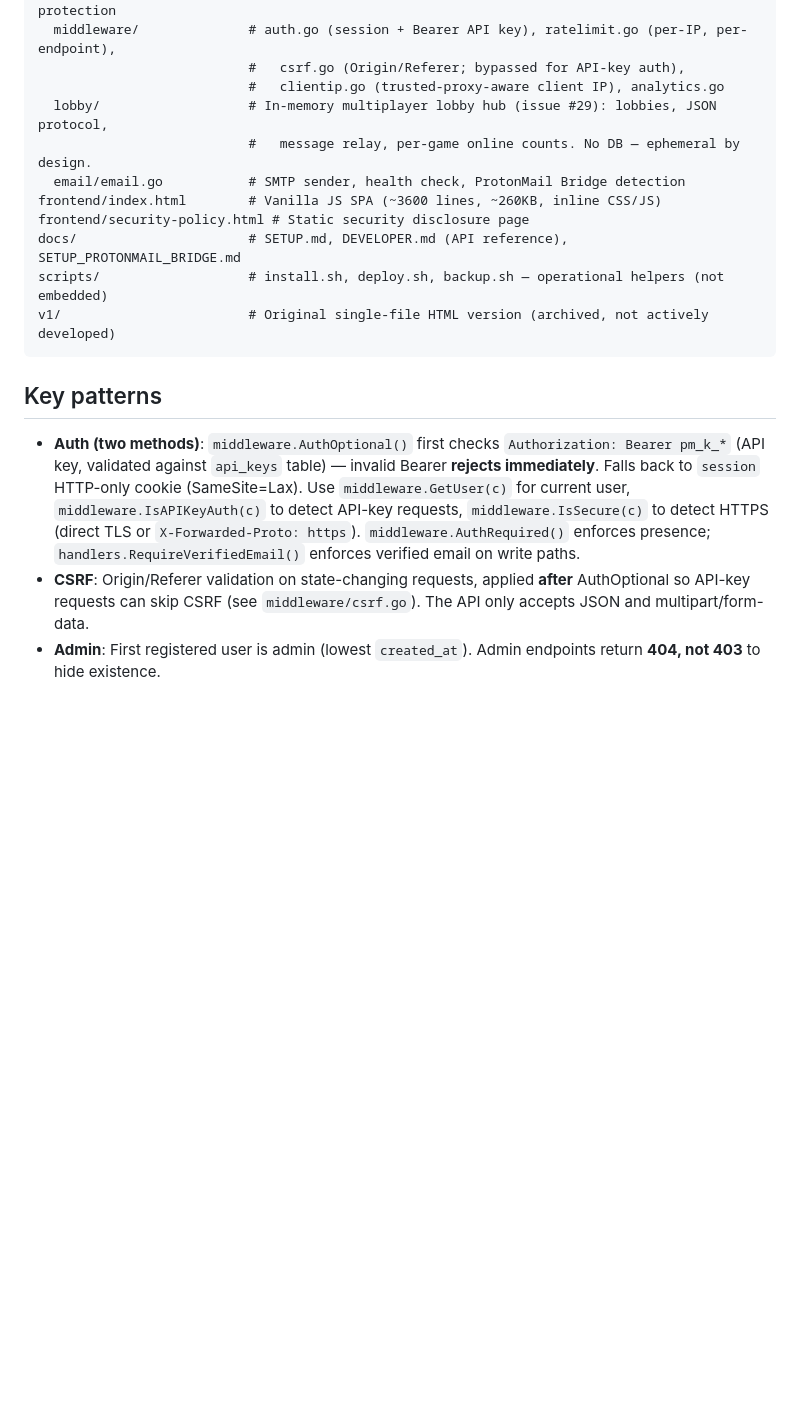
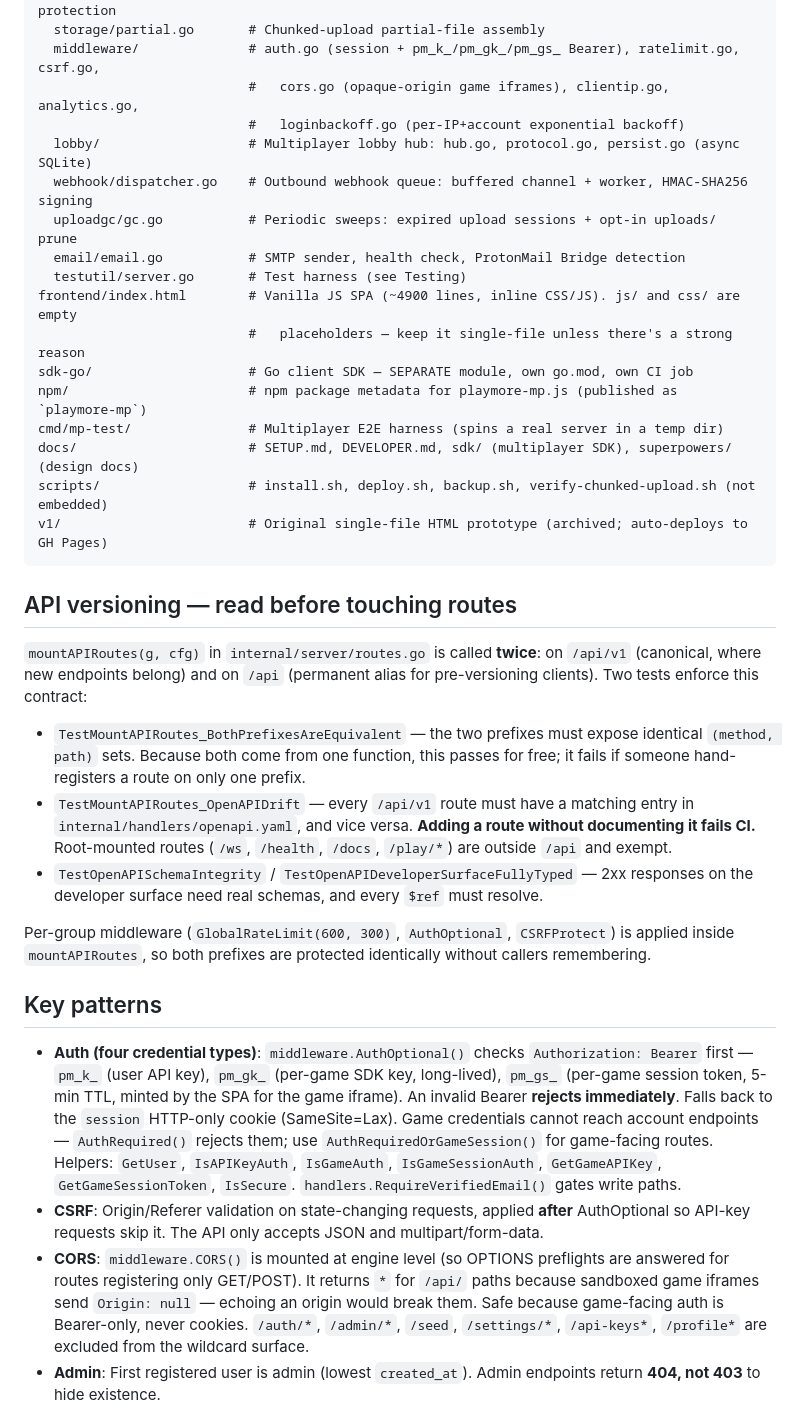
Before and after one commit to yusufkaraaslan/play-more, a Markdown page: CLAUDE.md, the part around one of its changes. GitHub-like rendering; blank space fills up the shorter version.

````diff
--- a/CLAUDE.md
+++ b/CLAUDE.md
@@ -47,19 +68,36 @@ internal/
   storage/files.go         # Game file storage, ZIP extraction with path traversal protection
-  middleware/              # auth.go (session + Bearer API key), ratelimit.go (per-IP, per-endpoint),
-                           #   csrf.go (Origin/Referer; bypassed for API-key auth),
-                           #   clientip.go (trusted-proxy-aware client IP), analytics.go
-  lobby/                   # In-memory multiplayer lobby hub (issue #29): lobbies, JSON protocol,
-                           #   message relay, per-game online counts. No DB — ephemeral by design.
+  storage/partial.go       # Chunked-upload partial-file assembly
+  middleware/              # auth.go (session + pm_k_/pm_gk_/pm_gs_ Bearer), ratelimit.go, csrf.go,
+                           #   cors.go (opaque-origin game iframes), clientip.go, analytics.go,
+                           #   loginbackoff.go (per-IP+account exponential backoff)
+  lobby/                   # Multiplayer lobby hub: hub.go, protocol.go, persist.go (async SQLite)
+  webhook/dispatcher.go    # Outbound webhook queue: buffered channel + worker, HMAC-SHA256 signing
+  uploadgc/gc.go           # Periodic sweeps: expired upload sessions + opt-in uploads/ prune
   email/email.go           # SMTP sender, health check, ProtonMail Bridge detection
-frontend/index.html        # Vanilla JS SPA (~3600 lines, ~260KB, inline CSS/JS)
-frontend/security-policy.html # Static security disclosure page
-docs/                      # SETUP.md, DEVELOPER.md (API reference), SETUP_PROTONMAIL_BRIDGE.md
-scripts/                   # install.sh, deploy.sh, backup.sh — operational helpers (not embedded)
-v1/                        # Original single-file HTML version (archived, not actively developed)
+  testutil/server.go       # Test harness (see Testing)
+frontend/index.html        # Vanilla JS SPA (~4900 lines, inline CSS/JS). js/ and css/ are empty
+                           #   placeholders — keep it single-file unless there's a strong reason
+sdk-go/                    # Go client SDK — SEPARATE module, own go.mod, own CI job
+npm/                       # npm package metadata for playmore-mp.js (published as `playmore-mp`)
+cmd/mp-test/               # Multiplayer E2E harness (spins a real server in a temp dir)
+docs/                      # SETUP.md, DEVELOPER.md, sdk/ (multiplayer SDK), superpowers/ (design docs)
+scripts/                   # install.sh, deploy.sh, backup.sh, verify-chunked-upload.sh (not embedded)
+v1/                        # Original single-file HTML prototype (archived; auto-deploys to GH Pages)
 ```
+
+## API versioning — read before touching routes
+
+`mountAPIRoutes(g, cfg)` in `internal/server/routes.go` is called **twice**: on `/api/v1` (canonical, where new endpoints belong) and on `/api` (permanent alias for pre-versioning clients). Two tests enforce this contract:
+
+- `TestMountAPIRoutes_BothPrefixesAreEquivalent` — the two prefixes must expose identical `(method, path)` sets. Because both come from one function, this passes for free; it fails if someone hand-registers a route on only one prefix.
+- `TestMountAPIRoutes_OpenAPIDrift` — every `/api/v1` route must have a matching entry in `internal/handlers/openapi.yaml`, and vice versa. **Adding a route without documenting it fails CI.** Root-mounted routes (`/ws`, `/health`, `/docs`, `/play/*`) are outside `/api` and exempt.
+- `TestOpenAPISchemaIntegrity` / `TestOpenAPIDeveloperSurfaceFullyTyped` — 2xx responses on the developer surface need real schemas, and every `$ref` must resolve.
+
+Per-group middleware (`GlobalRateLimit(600, 300)`, `AuthOptional`, `CSRFProtect`) is applied inside `mountAPIRoutes`, so both prefixes are protected identically without callers remembering.
 
 ## Key patterns
 
-- **Auth (two methods)**: `middleware.AuthOptional()` first checks `Authorization: Bearer pm_k_*` (API key, validated against `api_keys` table) — invalid Bearer **rejects immediately**. Falls back to `session` HTTP-only cookie (SameSite=Lax). Use `middleware.GetUser(c)` for current user, `middleware.IsAPIKeyAuth(c)` to detect API-key requests, `middleware.IsSecure(c)` to detect HTTPS (direct TLS or `X-Forwarded-Proto: https`). `middleware.AuthRequired()` enforces presence; `handlers.RequireVerifiedEmail()` enforces verified email on write paths.
-- **CSRF**: Origin/Referer validation on state-changing requests, applied **after** AuthOptional so API-key requests can skip CSRF (see `middleware/csrf.go`). The API only accepts JSON and multipart/form-data.
+- **Auth (four credential types)**: `middleware.AuthOptional()` checks `Authorization: Bearer` first — `pm_k_` (user API key), `pm_gk_` (per-game SDK key, long-lived), `pm_gs_` (per-game session token, 5-min TTL, minted by the SPA for the game iframe). An invalid Bearer **rejects immediately**. Falls back to the `session` HTTP-only cookie (SameSite=Lax). Game credentials cannot reach account endpoints — `AuthRequired()` rejects them; use `AuthRequiredOrGameSession()` for game-facing routes. Helpers: `GetUser`, `IsAPIKeyAuth`, `IsGameAuth`, `IsGameSessionAuth`, `GetGameAPIKey`, `GetGameSessionToken`, `IsSecure`. `handlers.RequireVerifiedEmail()` gates write paths.
+- **CSRF**: Origin/Referer validation on state-changing requests, applied **after** AuthOptional so API-key requests skip it. The API only accepts JSON and multipart/form-data.
+- **CORS**: `middleware.CORS()` is mounted at engine level (so OPTIONS preflights are answered for routes registering only GET/POST). It returns `*` for `/api/` paths because sandboxed game iframes send `Origin: null` — echoing an origin would break them. Safe because game-facing auth is Bearer-only, never cookies. `/auth/*`, `/admin/*`, `/seed`, `/settings/*`, `/api-keys*`, `/profile*` are excluded from the wildcard surface.
 - **Admin**: First registered user is admin (lowest `created_at`). Admin endpoints return **404, not 403** to hide existence.
````
Also changed, not shown: other parts of CLAUDE.md (+64 -37 lines).
